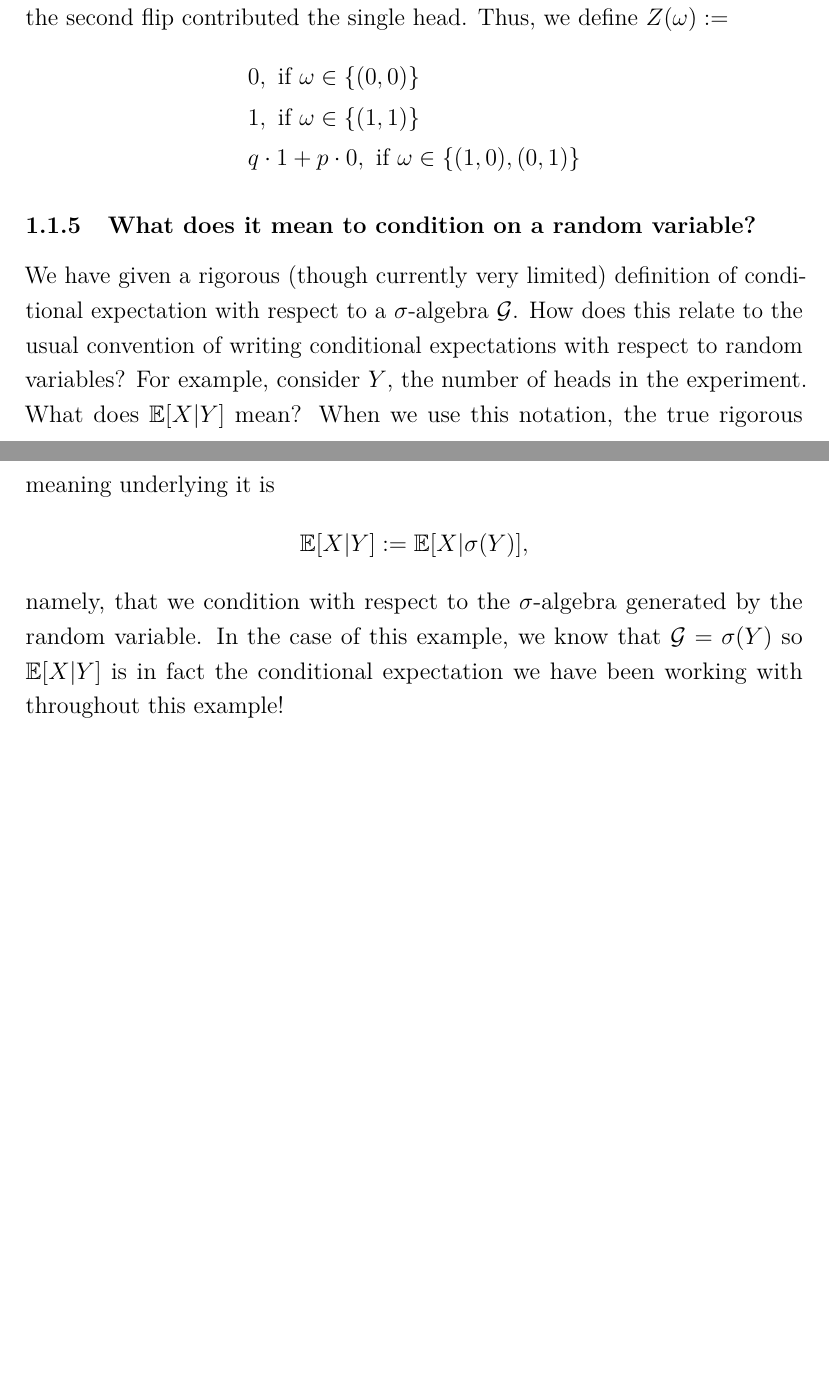
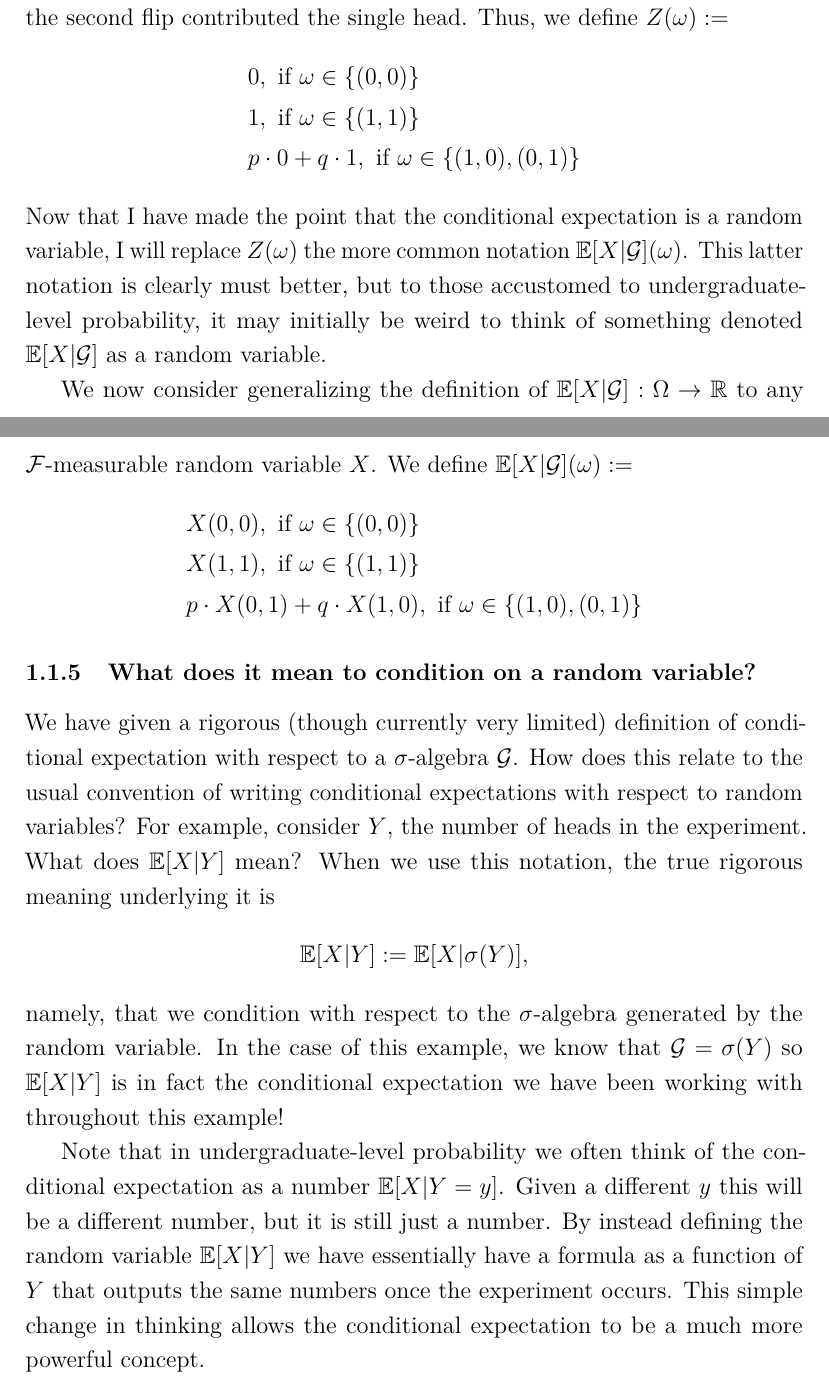
Before and after one commit to arob5/typed-notes, a LaTeX document (cond_exp_and_martingales.tex): two parts of pages 6 and 7 of 7, joined at a grey line, cut so that both start at the same text, the shorter picture padded with empty space. Compiled offline with pdfLaTeX.

Commit message:
Progress on conditional expectation notes.

```diff
--- a/cond_exp_and_martingales.tex
+++ b/cond_exp_and_martingales.tex
@@ -150,7 +150,16 @@ single head. Thus, we define $Z(\omega) := $
 \begin{align*}
 &0, \text{ if } \omega \in \{(0, 0)\} \\
 &1, \text{ if } \omega \in \{(1, 1)\} \\
-&q \cdot 1 + p \cdot 0, \text{ if } \omega \in \{(1, 0), (0, 1)\}
+&p \cdot 0 + q \cdot 1, \text{ if } \omega \in \{(1, 0), (0, 1)\}
+\end{align*}
+Now that I have made the point that the conditional expectation is a random variable, I will replace $Z(\omega)$ the more common notation $\E[X|\mathcal{G}](\omega)$. This latter notation is clearly must better,
+but to those accustomed to undergraduate-level probability, it may initially be weird to think of something denoted $\E[X|\mathcal{G}]$ as a random variable.
+
+We now consider generalizing the definition of $\E[X|\mathcal{G}]: \Omega \to \R$ to any $\mathcal{F}$-measurable random variable $X$. We define $\E[X|\mathcal{G}](\omega) := $
+\begin{align*}
+&X(0, 0), \text{ if } \omega \in \{(0, 0)\} \\
+&X(1, 1), \text{ if } \omega \in \{(1, 1)\} \\
+&p \cdot X(0, 1) + q \cdot X(1, 0), \text{ if } \omega \in \{(1, 0), (0, 1)\}
 \end{align*}
 
 \subsubsection{What does it mean to condition on a random variable?}
@@ -161,5 +170,10 @@ is
 namely, that we condition with respect to the $\sigma$-algebra generated by the random variable. In the case of this example, we know that $\mathcal{G} = \sigma(Y)$ so $\E[X|Y]$ is in fact the conditional expectation
 we have been working with throughout this example!
 
+Note that in undergraduate-level probability we often think of the conditional expectation as a number $\E[X|Y = y]$. Given a different $y$ this will be a different number, but it  is still just a number. By instead defining the
+random variable $\E[X|Y]$ we have essentially have a formula as a function of $Y$ that outputs the same numbers once the experiment occurs. This simple change in thinking allows the conditional expectation to be a much
+more powerful concept.
+
+
 
 \end{document}
```
